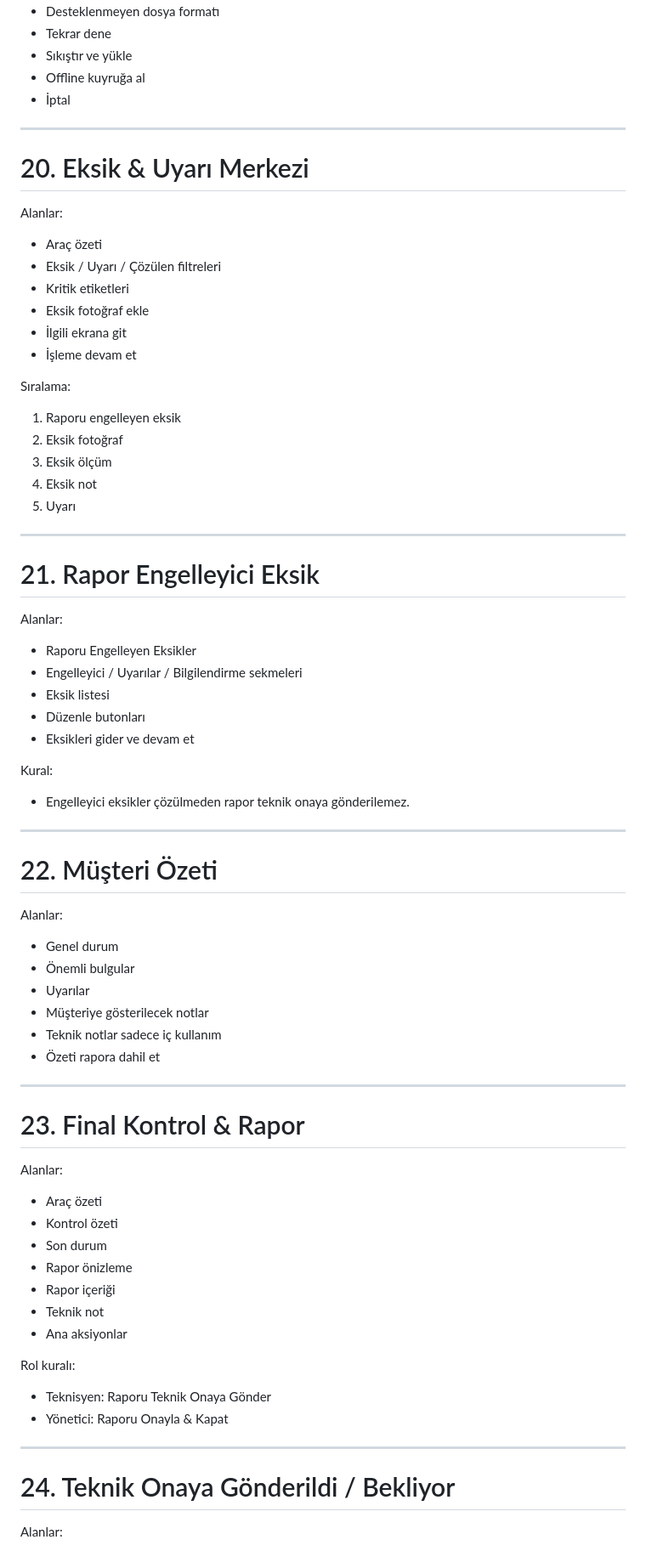
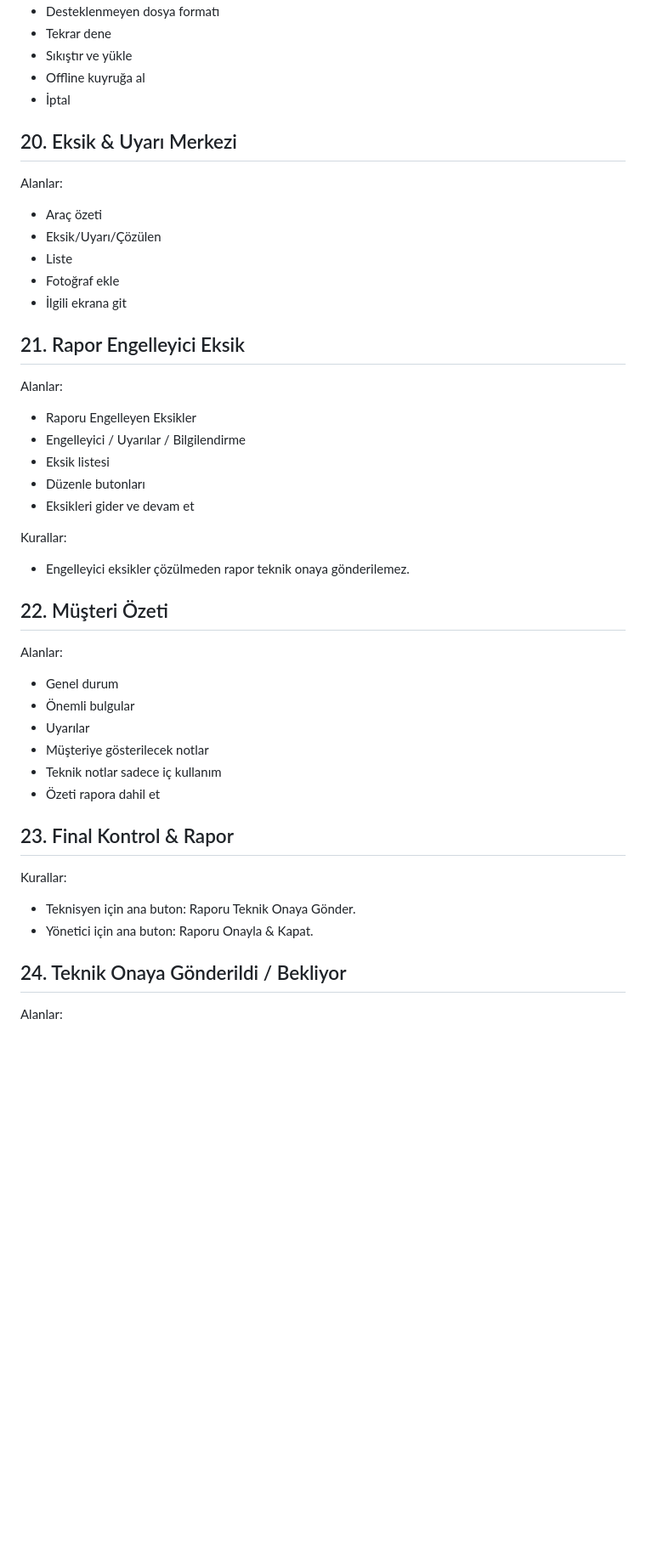
Before and after one commit to samivolkan/Ototr, a Markdown page: docs/design/ototr-mobile-screen-spec.md, the part around one of its changes. Shown at 85% size. Drawn GitHub-style; blank space fills up the shorter version.

```diff
--- a/docs/design/ototr-mobile-screen-spec.md
+++ b/docs/design/ototr-mobile-screen-spec.md
@@ -403,42 +291,28 @@ Alanlar:
 - Offline kuyruğa al
 - İptal
 
----
-
-# 20. Eksik & Uyarı Merkezi
+## 20. Eksik & Uyarı Merkezi
 
 Alanlar:
 - Araç özeti
-- Eksik / Uyarı / Çözülen filtreleri
-- Kritik etiketleri
-- Eksik fotoğraf ekle
+- Eksik/Uyarı/Çözülen
+- Liste
+- Fotoğraf ekle
 - İlgili ekrana git
-- İşleme devam et
 
-Sıralama:
-1. Raporu engelleyen eksik
-2. Eksik fotoğraf
-3. Eksik ölçüm
-4. Eksik not
-5. Uyarı
-
----
-
-# 21. Rapor Engelleyici Eksik
+## 21. Rapor Engelleyici Eksik
 
 Alanlar:
 - Raporu Engelleyen Eksikler
-- Engelleyici / Uyarılar / Bilgilendirme sekmeleri
+- Engelleyici / Uyarılar / Bilgilendirme
 - Eksik listesi
 - Düzenle butonları
 - Eksikleri gider ve devam et
 
-Kural:
+Kurallar:
 - Engelleyici eksikler çözülmeden rapor teknik onaya gönderilemez.
 
----
-
-# 22. Müşteri Özeti
+## 22. Müşteri Özeti
 
 Alanlar:
 - Genel durum
@@ -448,26 +322,13 @@ Alanlar:
 - Teknik notlar sadece iç kullanım
 - Özeti rapora dahil et
 
----
+## 23. Final Kontrol & Rapor
 
-# 23. Final Kontrol & Rapor
+Kurallar:
+- Teknisyen için ana buton: Raporu Teknik Onaya Gönder.
+- Yönetici için ana buton: Raporu Onayla & Kapat.
 
-Alanlar:
-- Araç özeti
-- Kontrol özeti
-- Son durum
-- Rapor önizleme
-- Rapor içeriği
-- Teknik not
-- Ana aksiyonlar
-
-Rol kuralı:
-- Teknisyen: Raporu Teknik Onaya Gönder
-- Yönetici: Raporu Onayla & Kapat
-
----
-
-# 24. Teknik Onaya Gönderildi / Bekliyor
+## 24. Teknik Onaya Gönderildi / Bekliyor
 
 Alanlar:
 - Teknik Onaya Gönderildi
```
Also changed, not shown: other parts of docs/design/ototr-mobile-screen-spec.md (+75 -233 lines).
